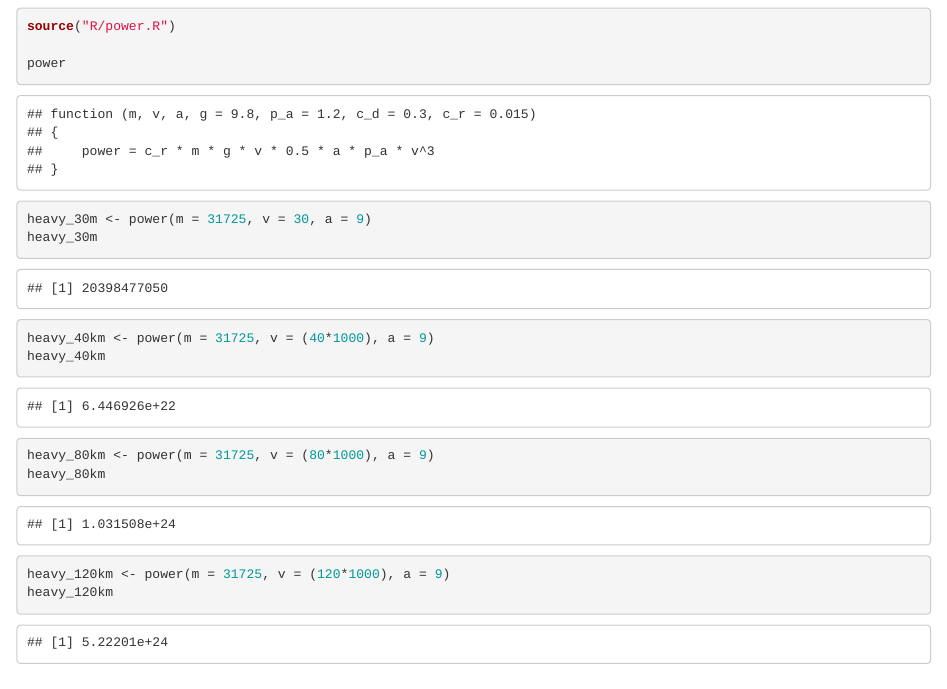
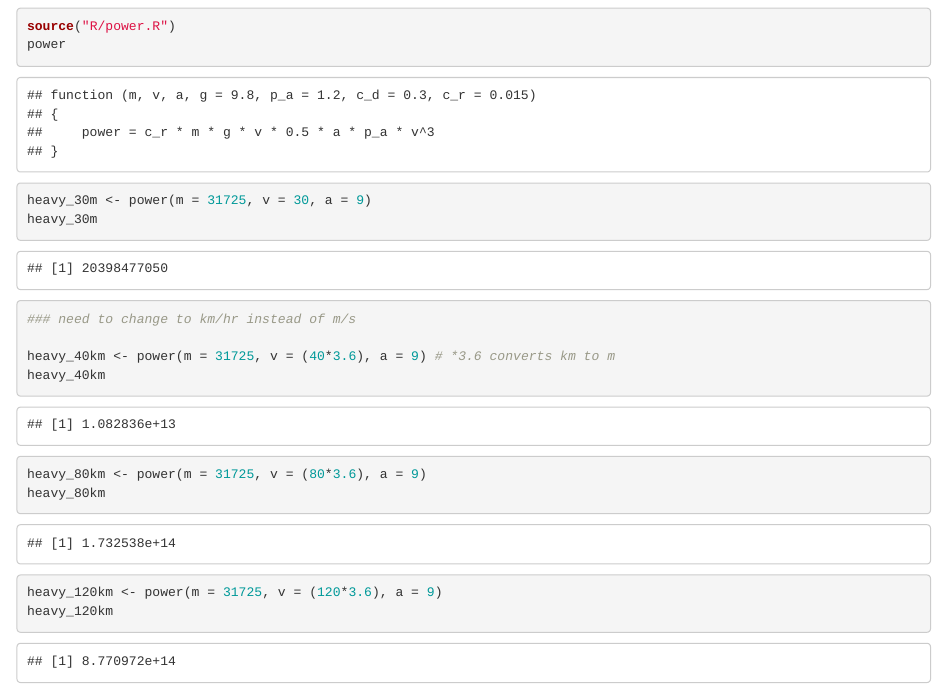
Before and after one commit to teaguetran/esm-262, an R Markdown document (assignments/assignment_2a.Rmd): the page in a window 1100 px wide, from 120 px down. Rendered offline with R 4.5, knitr and Pandoc, with nearby package versions.

Commit message:
Changed unit conversion for from m/s to km/hr

````diff
--- a/assignments/assignment_2a.Rmd
+++ b/assignments/assignment_2a.Rmd
@@ -20,12 +19,14 @@ power
 heavy_30m <- power(m = 31725, v = 30, a = 9)
 heavy_30m
 
-heavy_40km <- power(m = 31725, v = (40*1000), a = 9)
+### need to change to km/hr instead of m/s
+
+heavy_40km <- power(m = 31725, v = (40*3.6), a = 9) # *3.6 converts km to m
 heavy_40km
 
-heavy_80km <- power(m = 31725, v = (80*1000), a = 9)
+heavy_80km <- power(m = 31725, v = (80*3.6), a = 9)
 heavy_80km
 
-heavy_120km <- power(m = 31725, v = (120*1000), a = 9)
+heavy_120km <- power(m = 31725, v = (120*3.6), a = 9)
 heavy_120km
 ```
````
Also changed, not shown: assignments/assignment_2a.Rmd (1 more changed lines).
